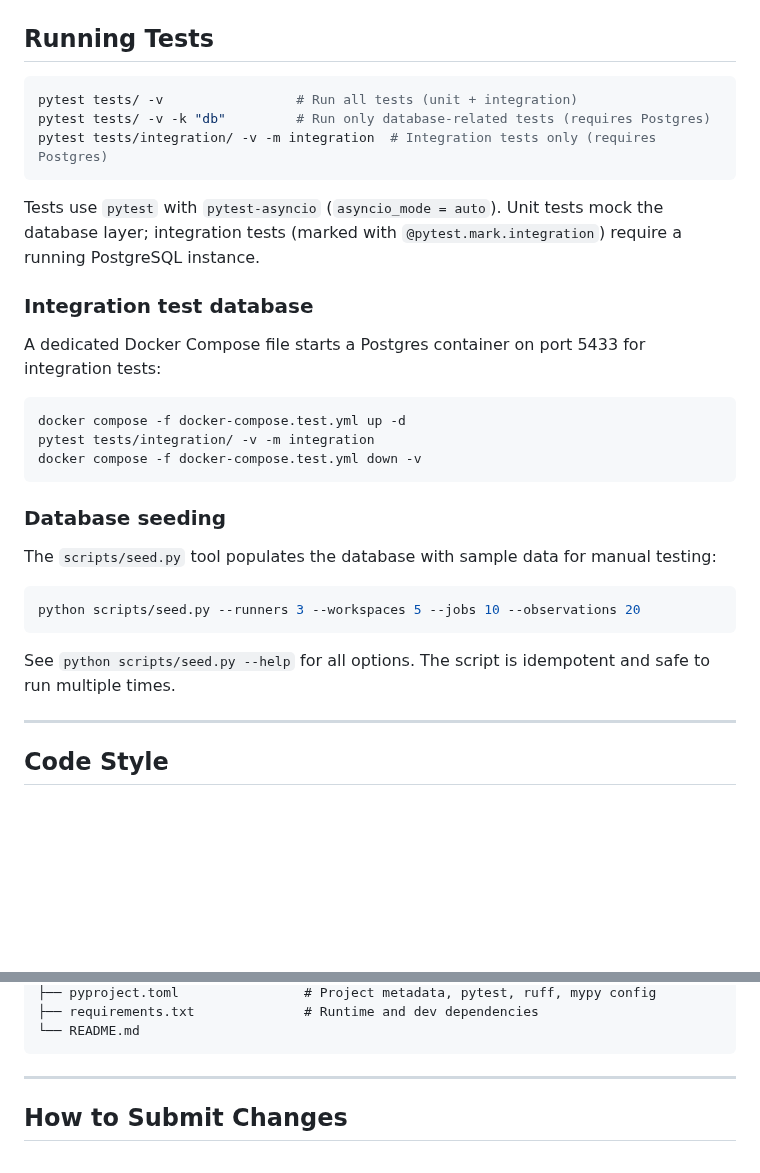
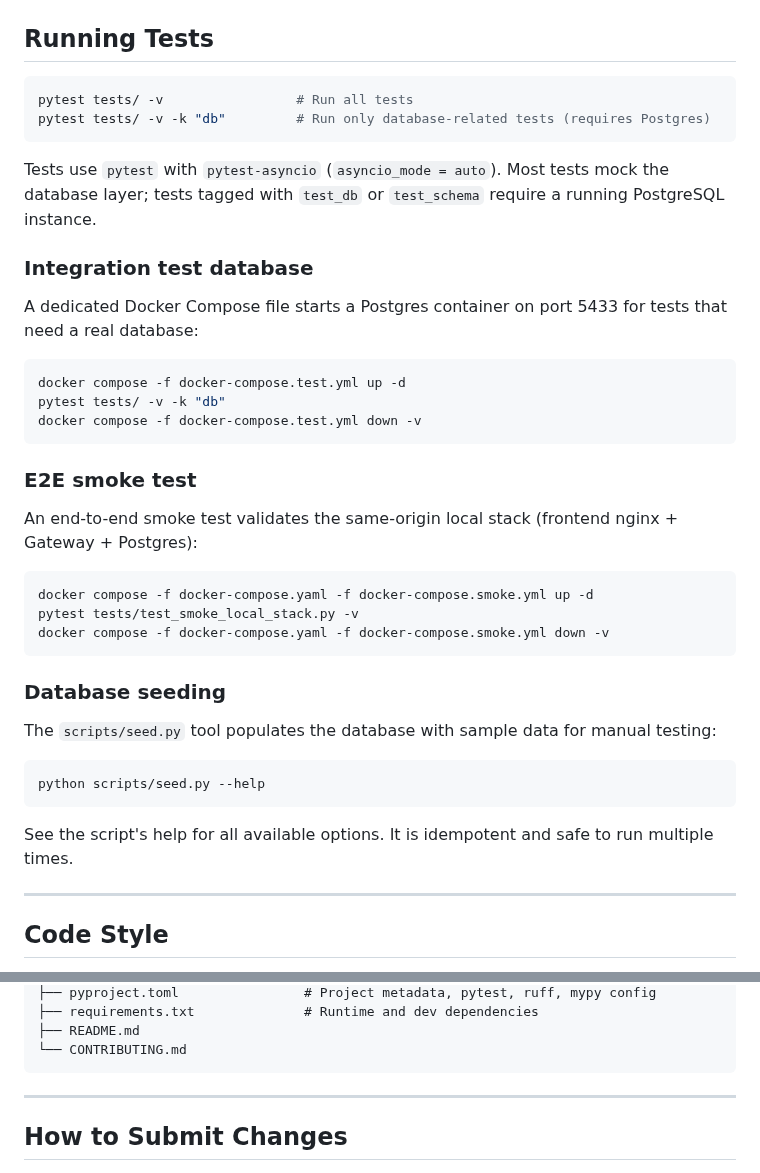
Before and after one commit to weiyentan/opencode-gateway, a Markdown page: CONTRIBUTING.md, 2 parts joined by grey strips. Drawn GitHub-style; blank space fills up the shorter version.

````diff
--- a/CONTRIBUTING.md
+++ b/CONTRIBUTING.md
@@ -81,21 +81,30 @@ Expected response: `{"status": "ok", "data": {"status": "ok", "version": "0.1.0-
 ## Running Tests
 
 ```bash
-pytest tests/ -v                 # Run all tests (unit + integration)
+pytest tests/ -v                 # Run all tests
 pytest tests/ -v -k "db"         # Run only database-related tests (requires Postgres)
-pytest tests/integration/ -v -m integration  # Integration tests only (requires Postgres)
 ```
 
-Tests use `pytest` with `pytest-asyncio` (`asyncio_mode = auto`). Unit tests mock the database layer; integration tests (marked with `@pytest.mark.integration`) require a running PostgreSQL instance.
+Tests use `pytest` with `pytest-asyncio` (`asyncio_mode = auto`). Most tests mock the database layer; tests tagged with `test_db` or `test_schema` require a running PostgreSQL instance.
 
 ### Integration test database
 
-A dedicated Docker Compose file starts a Postgres container on port 5433 for integration tests:
+A dedicated Docker Compose file starts a Postgres container on port 5433 for tests that need a real database:
 
 ```bash
 docker compose -f docker-compose.test.yml up -d
-pytest tests/integration/ -v -m integration
+pytest tests/ -v -k "db"
 docker compose -f docker-compose.test.yml down -v
+```
+
+### E2E smoke test
+
+An end-to-end smoke test validates the same-origin local stack (frontend nginx + Gateway + Postgres):
+
+```bash
+docker compose -f docker-compose.yaml -f docker-compose.smoke.yml up -d
+pytest tests/test_smoke_local_stack.py -v
+docker compose -f docker-compose.yaml -f docker-compose.smoke.yml down -v
 ```
 
 ### Database seeding
@@ -103,10 +112,10 @@ docker compose -f docker-compose.test.yml down -v
 The `scripts/seed.py` tool populates the database with sample data for manual testing:
 
 ```bash
-python scripts/seed.py --runners 3 --workspaces 5 --jobs 10 --observations 20
+python scripts/seed.py --help
 ```
 
-See `python scripts/seed.py --help` for all options. The script is idempotent and safe to run multiple times.
+See the script's help for all available options. It is idempotent and safe to run multiple times.
 
 ---
 
@@ -215,6 +217,7 @@ opencode-gateway/
 ├── pyproject.toml                # Project metadata, pytest, ruff, mypy config
 ├── requirements.txt              # Runtime and dev dependencies
-└── README.md
+├── README.md
+└── CONTRIBUTING.md
 ```
 
 ---
````
Also changed, not shown: other parts of CONTRIBUTING.md (+56 -63 lines), README.md (+7 -5 lines).
